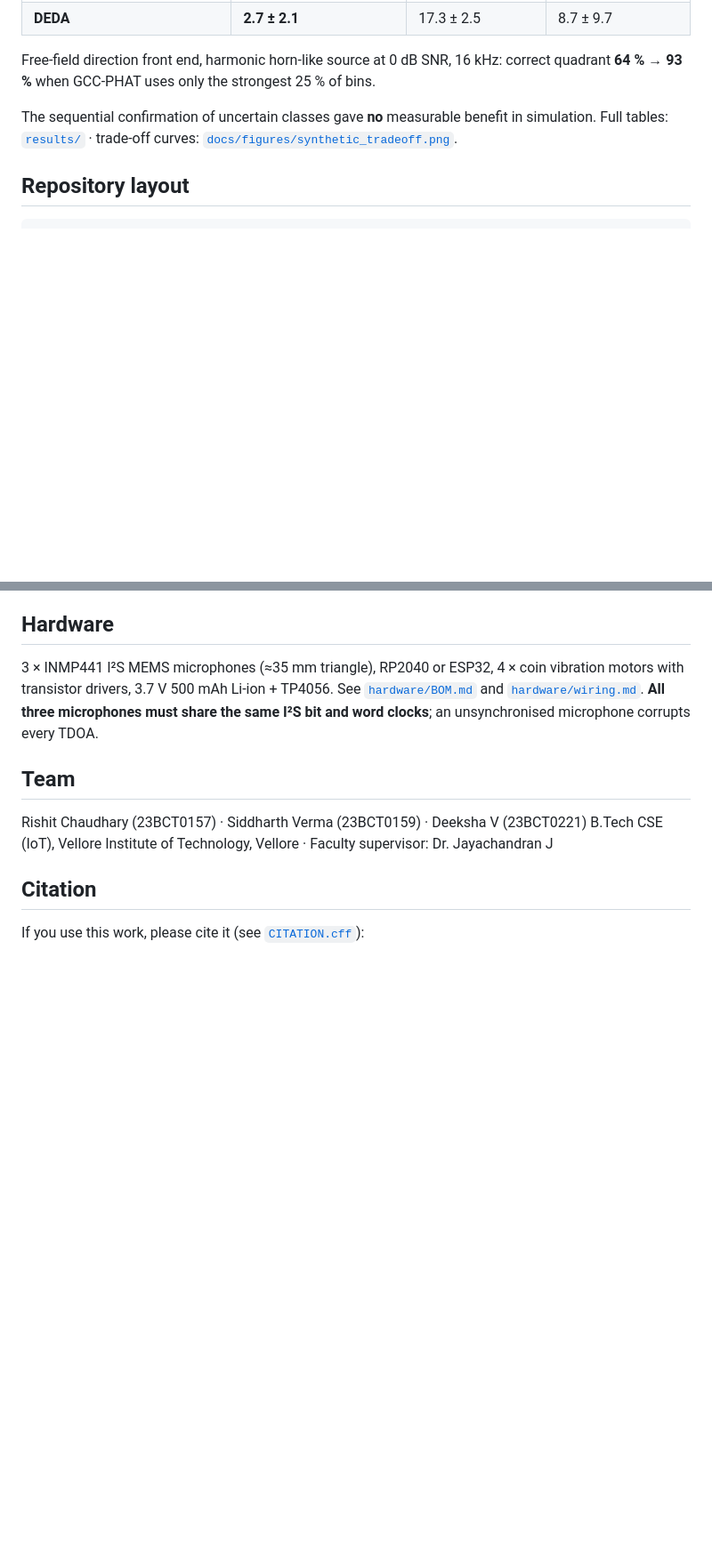
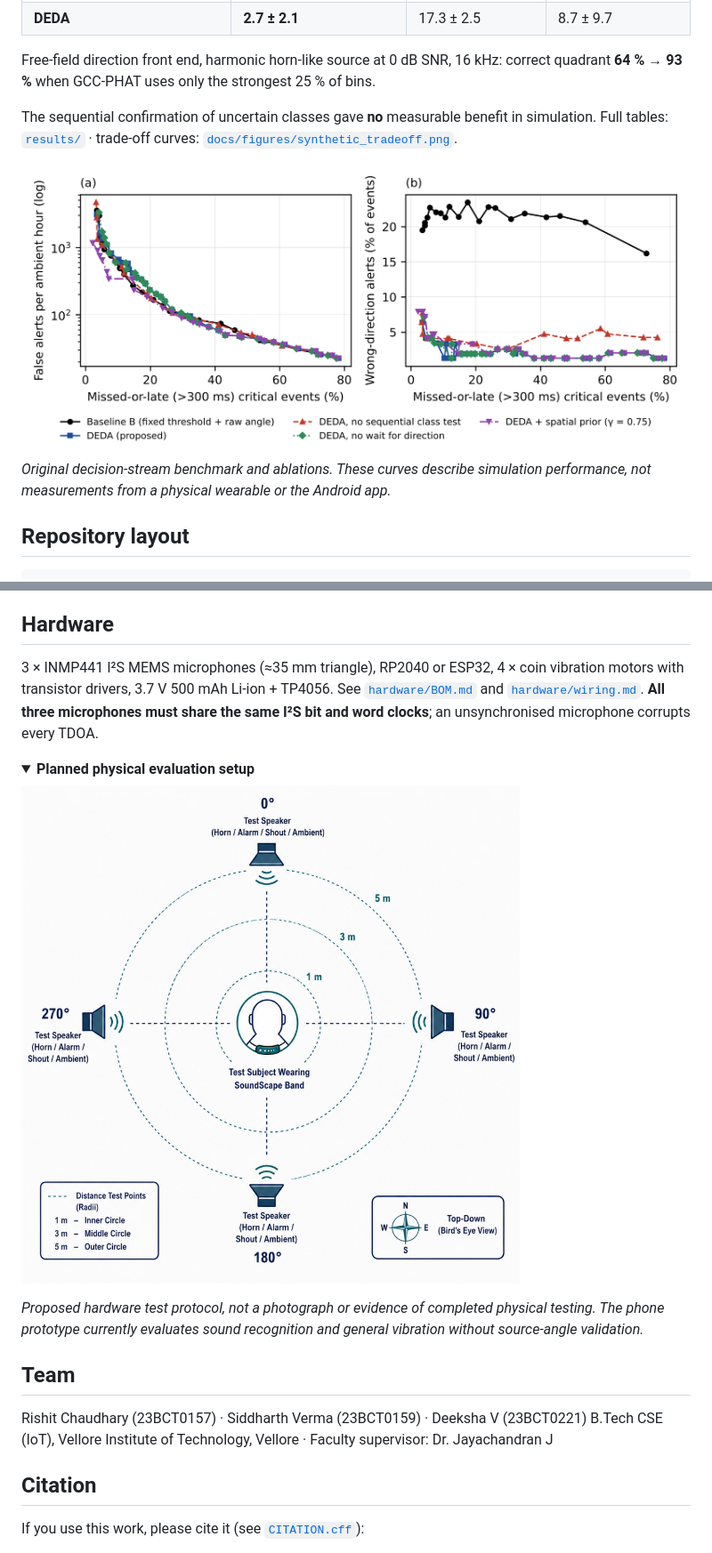
Before and after one commit to rizzit17/soundscape-band, a Markdown page: README.md, 2 parts joined by grey strips. Shown: that part at 89% size. GitHub-like rendering; folded sections open; blank space fills up the shorter version.

````diff
--- a/README.md
+++ b/README.md
@@ -39,6 +52,10 @@ Free-field direction front end, harmonic horn-like source at 0 dB SNR, 16 kHz: c
 
 The sequential confirmation of uncertain classes gave **no** measurable benefit in simulation. Full tables: [`results/`](results/) · trade-off curves: [`docs/figures/synthetic_tradeoff.png`](docs/figures/synthetic_tradeoff.png).
 
+![Synthetic benchmark trade-off curves comparing false alerts and wrong-direction alerts against missed or late critical events](docs/figures/synthetic_tradeoff.png)
+
+*Original decision-stream benchmark and ablations. These curves describe simulation performance, not measurements from a physical wearable or the Android app.*
+
 ## Repository layout
 
 ```
@@ -122,6 +147,15 @@ No dynamic allocation, no recursion, constant work per window. Decision state: 3
 
 3 × INMP441 I²S MEMS microphones (≈35 mm triangle), RP2040 or ESP32, 4 × coin vibration motors with transistor drivers, 3.7 V 500 mAh Li-ion + TP4056. See [`hardware/BOM.md`](hardware/BOM.md) and [`hardware/wiring.md`](hardware/wiring.md). **All three microphones must share the same I²S bit and word clocks**; an unsynchronised microphone corrupts every TDOA.
 
+<details>
+<summary><strong>Planned physical evaluation setup</strong></summary>
+
+![Planned wearable test arrangement with speakers at four directions and distances of one, three, and five metres](docs/figures/test_setup.png)
+
+*Proposed hardware test protocol, not a photograph or evidence of completed physical testing. The phone prototype currently evaluates sound recognition and general vibration without source-angle validation.*
+
+</details>
+
 ## Team
 
 Rishit Chaudhary (23BCT0157) · Siddharth Verma (23BCT0159) · Deeksha V (23BCT0221)
````
Also changed, not shown: other parts of README.md (+21 -0 lines), docs/figures/acoustic_stress_comparison.png (added), docs/screenshots/simulator-decision.png (added).
